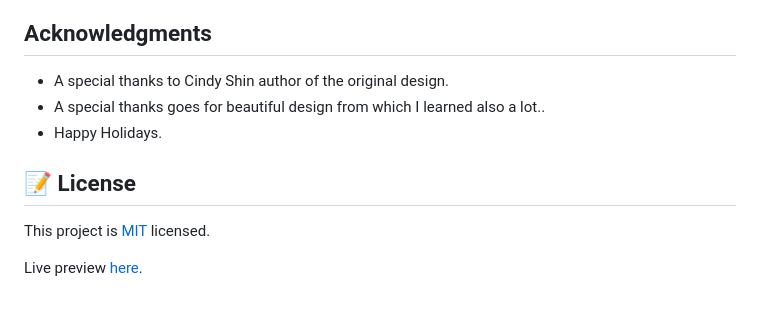
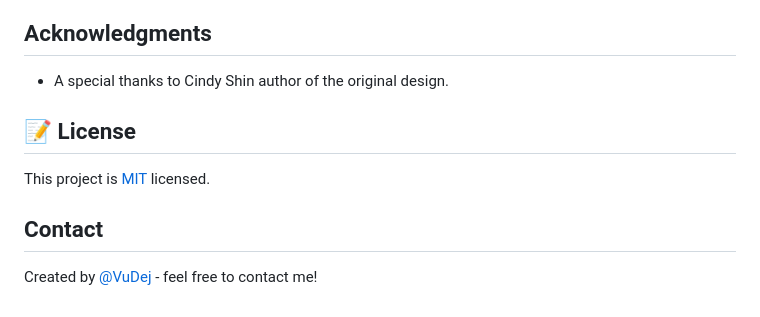
Before and after one commit to DeVuDeveloper/Web-Summit-2022-Lisbon, a Markdown page: README.md, the part around the change printed below. Drawn GitHub-style.

```diff
--- a/README.md
+++ b/README.md
@@ -50,11 +51,10 @@ Give a ⭐️ if you like this project!
 ## Acknowledgments
 
 - A special thanks to Cindy Shin author of the original design.
-- A special thanks goes for beautiful design from which I learned also a lot..
-- Happy Holidays.
 
 ## 📝 License
 
 This project is [MIT](LICENSE) licensed.
 
-Live preview [here](https://vudej.github.io/Web-Summit-2022-Lisbon/).
+## Contact
+Created by [@VuDej](https://github.com/VuDej) - feel free to contact me!
```
Also changed, not shown: other parts of README.md (+25 -24 lines), img/screenshot.png (added).
